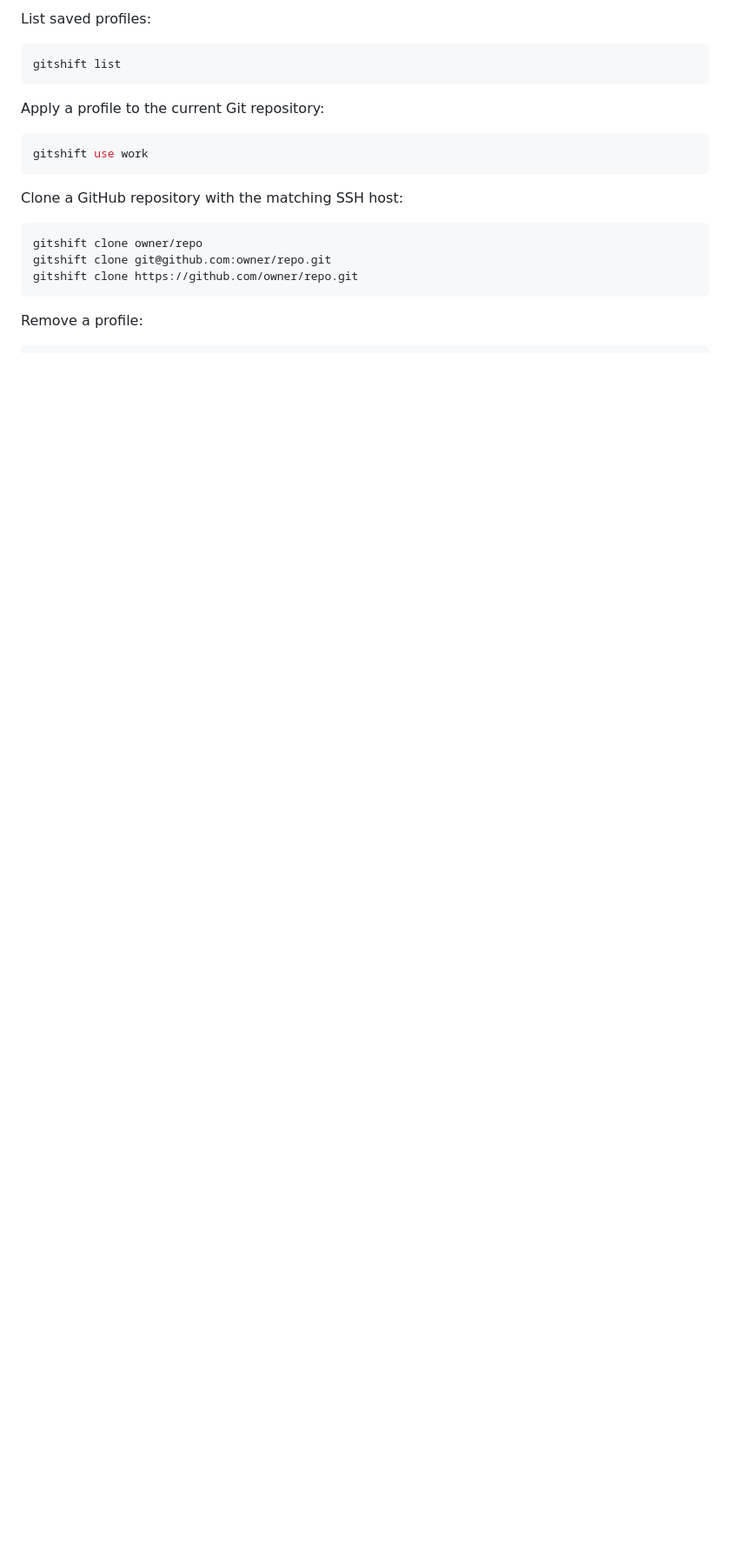
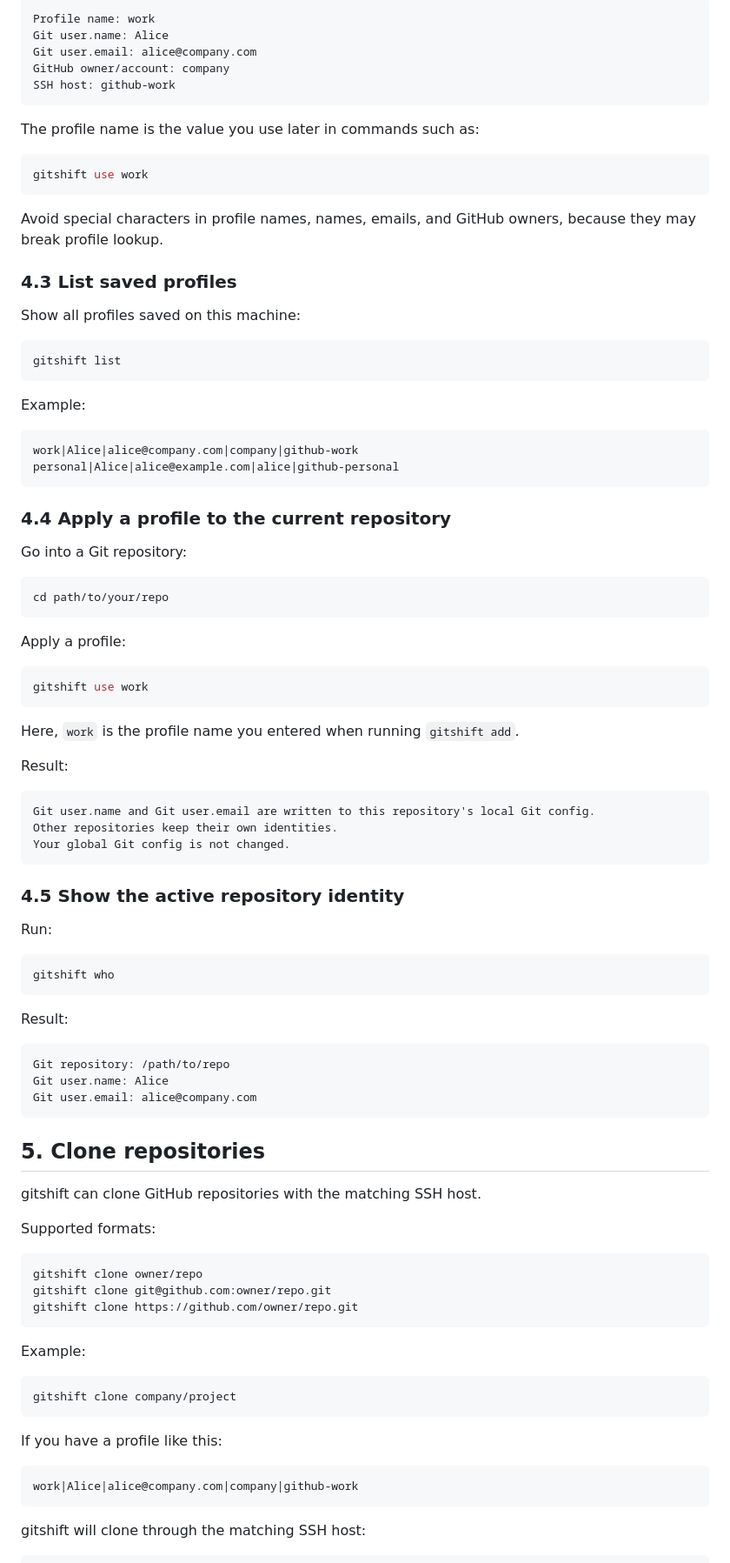
Before and after one commit to void-wizard/gitshift, a Markdown page: README.md, the part around one of its changes. Shown at 87% size. Drawn GitHub-style; blank space fills up the shorter version.

````diff
--- a/README.md
+++ b/README.md
@@ -62,17 +94,80 @@ Avoid special characters in profile names, names, emails, and GitHub owners, as
 
-List saved profiles:
+```text
+Profile name: work
+Git user.name: Alice
+Git user.email: alice@company.com
+GitHub owner/account: company
+SSH host: github-work
+```
+
+The profile name is the value you use later in commands such as:
+
+```bash
+gitshift use work
+```
+
+Avoid special characters in profile names, names, emails, and GitHub owners, because they may break profile lookup.
+
+### 4.3 List saved profiles
+
+Show all profiles saved on this machine:
 
 ```bash
 gitshift list
 ```
 
-Apply a profile to the current Git repository:
+Example:
+
+```text
+work|Alice|alice@company.com|company|github-work
+personal|Alice|alice@example.com|alice|github-personal
+```
+
+### 4.4 Apply a profile to the current repository
+
+Go into a Git repository:
+
+```bash
+cd path/to/your/repo
+```
+
+Apply a profile:
 
 ```bash
 gitshift use work
 ```
 
-Clone a GitHub repository with the matching SSH host:
+Here, `work` is the profile name you entered when running `gitshift add`.
+
+Result:
+
+```text
+Git user.name and Git user.email are written to this repository's local Git config.
+Other repositories keep their own identities.
+Your global Git config is not changed.
+```
+
+### 4.5 Show the active repository identity
+
+Run:
+
+```bash
+gitshift who
+```
+
+Result:
+
+```text
+Git repository: /path/to/repo
+Git user.name: Alice
+Git user.email: alice@company.com
+```
+
+## 5. Clone repositories
+
+gitshift can clone GitHub repositories with the matching SSH host.
+
+Supported formats:
 
 ```bash
 gitshift clone owner/repo
@@ -80,4 +175,17 @@ gitshift clone git@github.com:owner/repo.git
 gitshift clone https://github.com/owner/repo.git
 ```
 
-Remove a profile:
+Example:
+
+```bash
+gitshift clone company/project
+```
+
+If you have a profile like this:
+
+```text
+work|Alice|alice@company.com|company|github-work
+```
+
+gitshift will clone through the matching SSH host:
+
````
Also changed, not shown: other parts of README.md (+140 -47 lines).
